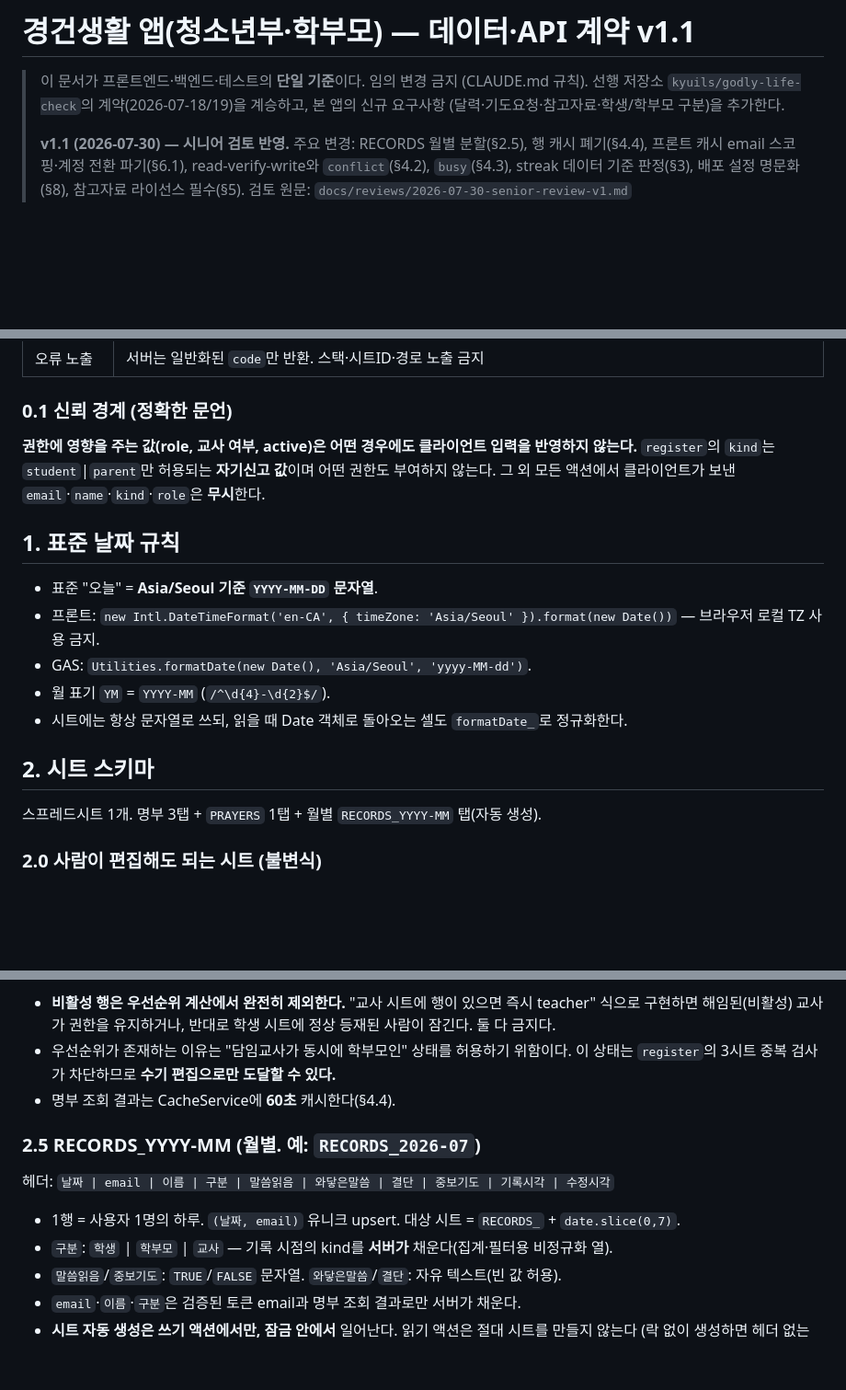
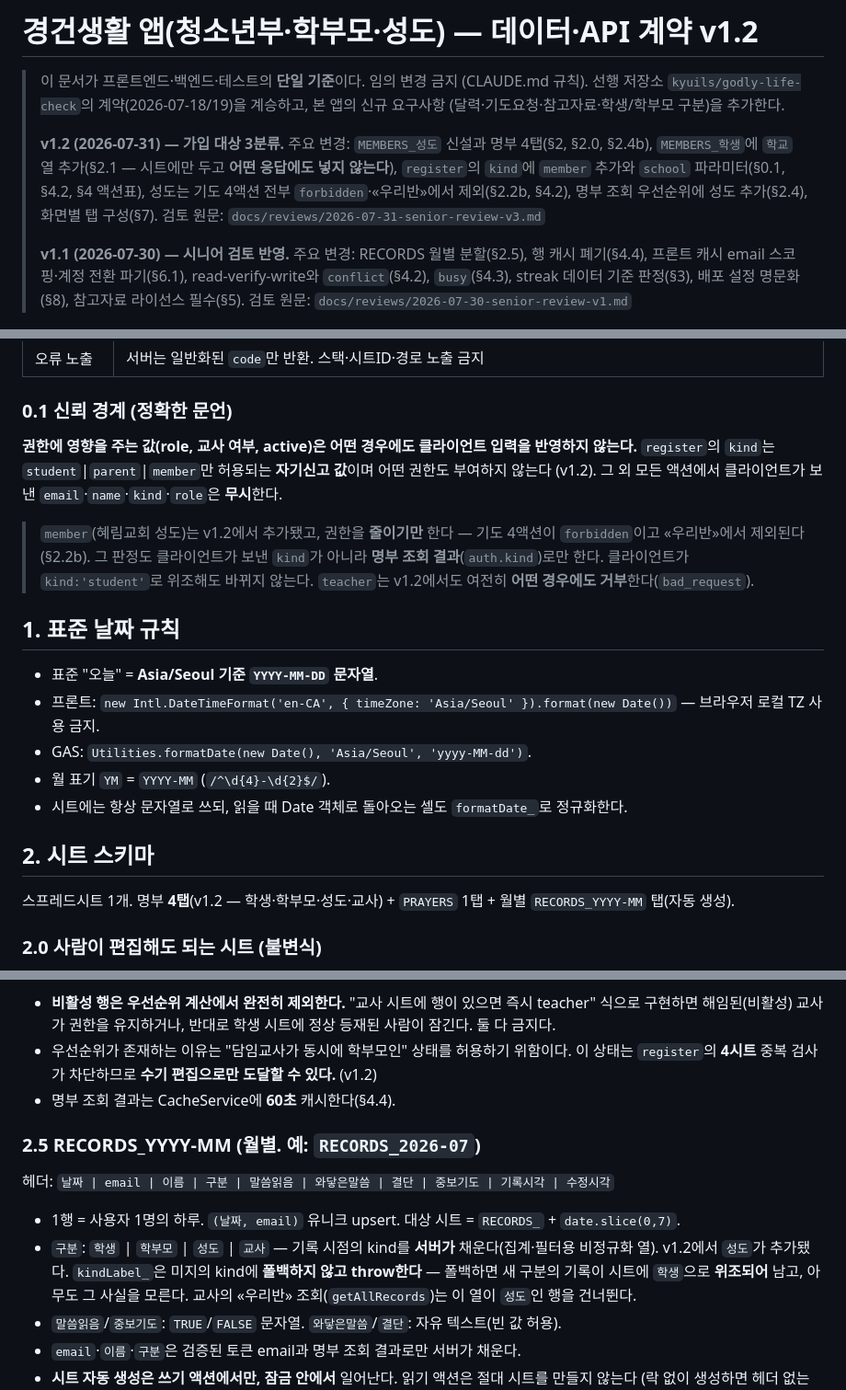
Before and after one commit to kyuils/godly-life-family, a Markdown page: docs/specs/2026-07-30-api-contract.md, 3 parts joined by grey strips. Shown at 92% size. GitHub-like rendering; blank space fills up the shorter version.

```diff
--- a/docs/specs/2026-07-30-api-contract.md
+++ b/docs/specs/2026-07-30-api-contract.md
@@ -1,8 +1,15 @@
-# 경건생활 앱(청소년부·학부모) — 데이터·API 계약 v1.1
+# 경건생활 앱(청소년부·학부모·성도) — 데이터·API 계약 v1.2
 
 > 이 문서가 프론트엔드·백엔드·테스트의 **단일 기준**이다. 임의 변경 금지 (CLAUDE.md 규칙).
 > 선행 저장소 `kyuils/godly-life-check`의 계약(2026-07-18/19)을 계승하고, 본 앱의 신규 요구사항
 > (달력·기도요청·참고자료·학생/학부모 구분)을 추가한다.
+>
+> **v1.2 (2026-07-31) — 가입 대상 3분류.** 주요 변경: `MEMBERS_성도` 신설과 명부 4탭(§2, §2.0, §2.4b),
+> `MEMBERS_학생`에 `학교` 열 추가(§2.1 — 시트에만 두고 **어떤 응답에도 넣지 않는다**),
+> `register`의 `kind`에 `member` 추가와 `school` 파라미터(§0.1, §4.2, §4 액션표),
+> 성도는 기도 4액션 전부 `forbidden`·«우리반»에서 제외(§2.2b, §4.2),
+> 명부 조회 우선순위에 성도 추가(§2.4), 화면별 탭 구성(§7).
+> 검토 원문: `docs/reviews/2026-07-31-senior-review-v3.md`
 >
 > **v1.1 (2026-07-30) — 시니어 검토 반영.** 주요 변경: RECORDS 월별 분할(§2.5), 행 캐시 폐기(§4.4),
 > 프론트 캐시 email 스코핑·계정 전환 파기(§6.1), read-verify-write와 `conflict`(§4.2), `busy`(§4.3),
@@ -26,8 +33,13 @@
 ### 0.1 신뢰 경계 (정확한 문언)
 
 **권한에 영향을 주는 값(role, 교사 여부, active)은 어떤 경우에도 클라이언트 입력을 반영하지 않는다.**
-`register`의 `kind`는 `student`|`parent`만 허용되는 **자기신고 값**이며 어떤 권한도 부여하지 않는다.
+`register`의 `kind`는 `student`|`parent`|`member`만 허용되는 **자기신고 값**이며 어떤 권한도 부여하지 않는다 (v1.2).
 그 외 모든 액션에서 클라이언트가 보낸 `email`·`name`·`kind`·`role`은 **무시**한다.
+
+> `member`(혜림교회 성도)는 v1.2에서 추가됐고, 권한을 **줄이기만** 한다 — 기도 4액션이
+> `forbidden`이고 «우리반»에서 제외된다(§2.2b). 그 판정도 클라이언트가 보낸 `kind`가 아니라
+> **명부 조회 결과**(`auth.kind`)로만 한다. 클라이언트가 `kind:'student'`로 위조해도 바뀌지 않는다.
+> `teacher`는 v1.2에서도 여전히 **어떤 경우에도 거부**한다(`bad_request`).
 
 ## 1. 표준 날짜 규칙
 
@@ -39,7 +51,7 @@
 
 ## 2. 시트 스키마
 
-스프레드시트 1개. 명부 3탭 + `PRAYERS` 1탭 + 월별 `RECORDS_YYYY-MM` 탭(자동 생성).
+스프레드시트 1개. 명부 **4탭**(v1.2 — 학생·학부모·성도·교사) + `PRAYERS` 1탭 + 월별 `RECORDS_YYYY-MM` 탭(자동 생성).
 
 ### 2.0 사람이 편집해도 되는 시트 (불변식)
 
@@ -105,7 +117,7 @@
 - **비활성 행은 우선순위 계산에서 완전히 제외한다.** "교사 시트에 행이 있으면 즉시 teacher" 식으로 구현하면
   해임된(비활성) 교사가 권한을 유지하거나, 반대로 학생 시트에 정상 등재된 사람이 잠긴다. 둘 다 금지다.
 - 우선순위가 존재하는 이유는 "담임교사가 동시에 학부모인" 상태를 허용하기 위함이다. 이 상태는
-  `register`의 3시트 중복 검사가 차단하므로 **수기 편집으로만 도달할 수 있다.**
+  `register`의 **4시트** 중복 검사가 차단하므로 **수기 편집으로만 도달할 수 있다.** (v1.2)
 - 명부 조회 결과는 CacheService에 **60초** 캐시한다(§4.4).
 
 ### 2.5 RECORDS_YYYY-MM (월별. 예: `RECORDS_2026-07`)
@@ -113,7 +125,10 @@
 헤더: `날짜 | email | 이름 | 구분 | 말씀읽음 | 와닿은말씀 | 결단 | 중보기도 | 기록시각 | 수정시각`
 
 - 1행 = 사용자 1명의 하루. `(날짜, email)` 유니크 upsert. 대상 시트 = `RECORDS_` + `date.slice(0,7)`.
-- `구분`: `학생` | `학부모` | `교사` — 기록 시점의 kind를 **서버가** 채운다(집계·필터용 비정규화 열).
+- `구분`: `학생` | `학부모` | `성도` | `교사` — 기록 시점의 kind를 **서버가** 채운다(집계·필터용 비정규화 열).
+  v1.2에서 `성도`가 추가됐다. `kindLabel_`은 미지의 kind에 **폴백하지 않고 throw한다** — 폴백하면
+  새 구분의 기록이 시트에 `학생`으로 **위조되어** 남고, 아무도 그 사실을 모른다.
+  교사의 «우리반» 조회(`getAllRecords`)는 이 열이 `성도`인 행을 건너뛴다.
 - `말씀읽음`/`중보기도`: `TRUE`/`FALSE` 문자열. `와닿은말씀`/`결단`: 자유 텍스트(빈 값 허용).
 - `email`·`이름`·`구분`은 검증된 토큰 email과 명부 조회 결과로만 서버가 채운다.
 - **시트 자동 생성은 쓰기 액션에서만, 잠금 안에서** 일어난다. 읽기 액션은 절대 시트를 만들지 않는다
```
Also changed, not shown: other parts of docs/specs/2026-07-30-api-contract.md (+42 -10 lines).
